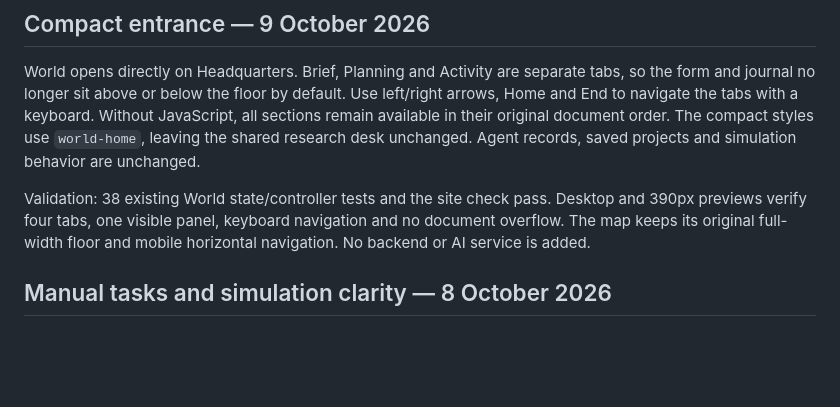
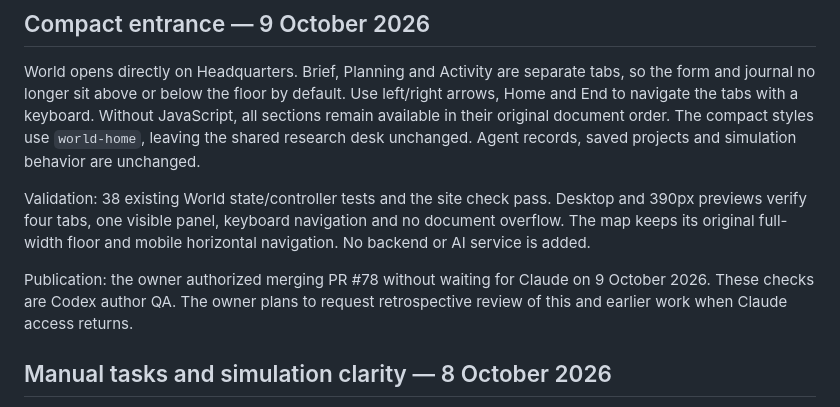
Before and after one commit to LonghandResearch/longhandresearch.github.io, a Markdown page: world/README.md, the part around the change. GitHub-like rendering; blank space fills up the shorter version.

Commit message:
Record owner authorization for World publication

```diff
--- a/world/README.md
+++ b/world/README.md
@@ -13,6 +13,10 @@ Validation: 38 existing World state/controller tests and the site check pass.
 Desktop and 390px previews verify four tabs, one visible panel, keyboard
 navigation and no document overflow. The map keeps its original full-width
 floor and mobile horizontal navigation. No backend or AI service is added.
+
+Publication: the owner authorized merging PR #78 without waiting for Claude on
+9 October 2026. These checks are Codex author QA. The owner plans to request
+retrospective review of this and earlier work when Claude access returns.
 
 ## Manual tasks and simulation clarity — 8 October 2026
 
```
Also changed, not shown: TASKS.md (+1 -1 lines).
